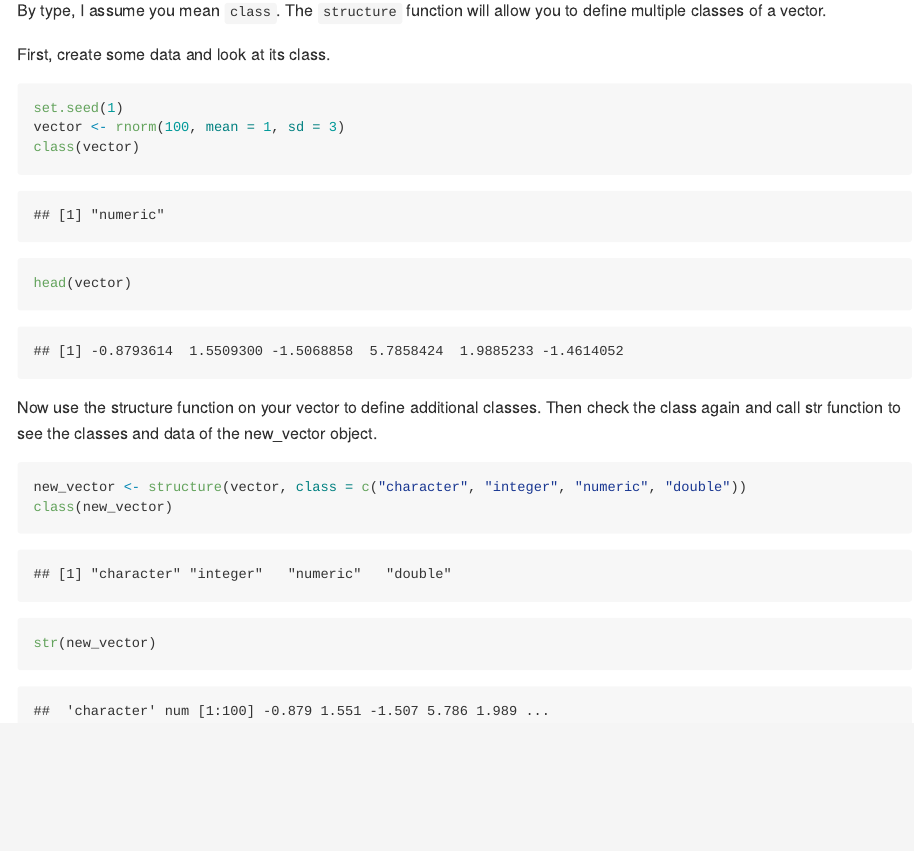
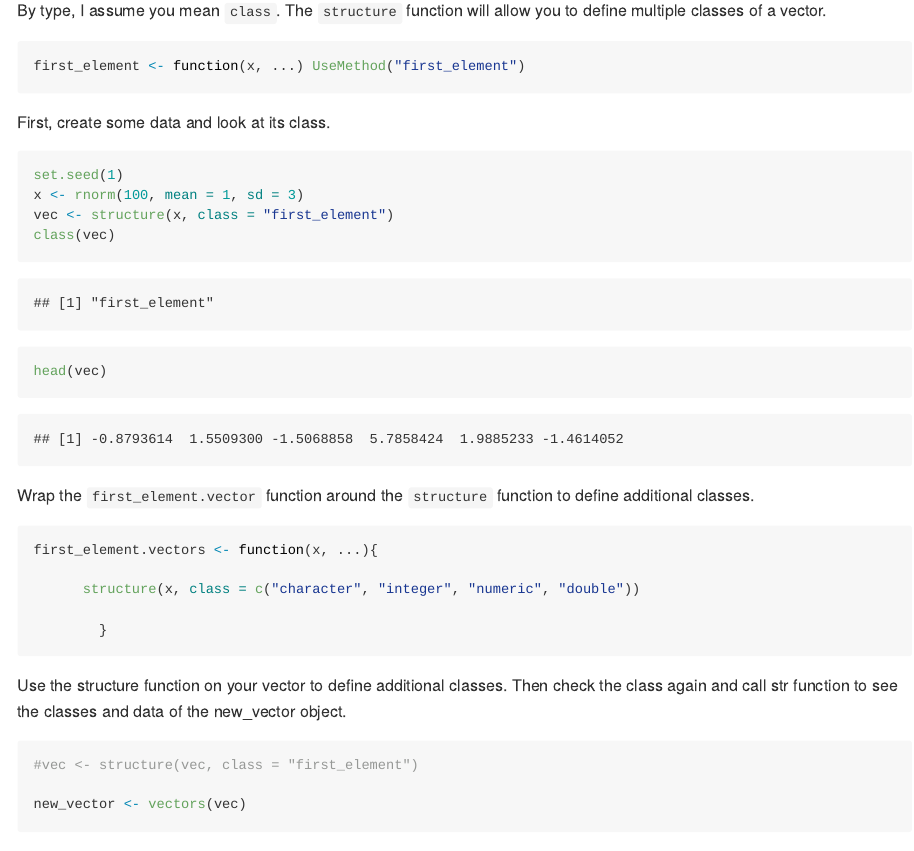
Before and after one commit to JustinMShea/stack-overflow, an R Markdown document (Rmd/S3 method for class vector in R.Rmd): the page in a window 1100 px wide, from 580 px down. Rendered offline with R 4.5, knitr and Pandoc, with nearby package versions; some code elsewhere in the file could not run offline.

Commit message:
misc update

````diff
--- a/Rmd/S3 method for class vector in R.Rmd
+++ b/Rmd/S3 method for class vector in R.Rmd
@@ -31,21 +31,42 @@
 
 By type, I assume you mean `class`. The `structure` function will allow you to define multiple classes of a vector.
 
+```{r}
+first_element <- function(x, ...) UseMethod("first_element")
+```
+
 First, create some data and look at its class.
 
 ```{r}
 set.seed(1)
-vector <- rnorm(100, mean = 1, sd = 3)
-class(vector)
-head(vector)
+x <- rnorm(100, mean = 1, sd = 3)
+vec <- structure(x, class = "first_element")
+class(vec)
+head(vec)
 ```
 
 
-Now use the structure function on your vector to define additional classes. Then check the class again and call str function to see the classes and data of the new_vector object.
+
+
+Wrap the `first_element.vector` function around the `structure` function to define additional classes.
 
 ```{r}
-new_vector <- structure(vector, class = c("character", "integer", "numeric", "double"))
+first_element.vectors <- function(x, ...){
+
+      structure(x, class = c("character", "integer", "numeric", "double"))
+
+        }
+
+```
+
+Use the structure function on your vector to define additional classes. Then check the class again and call str function to see the classes and data of the new_vector object.
+
+```{r}
+#vec <- structure(vec, class = "first_element")
+
+new_vector <- vectors(vec)
+
 class(new_vector)
 
-str(new_vector)
+head(new_vector)
 ```
````
